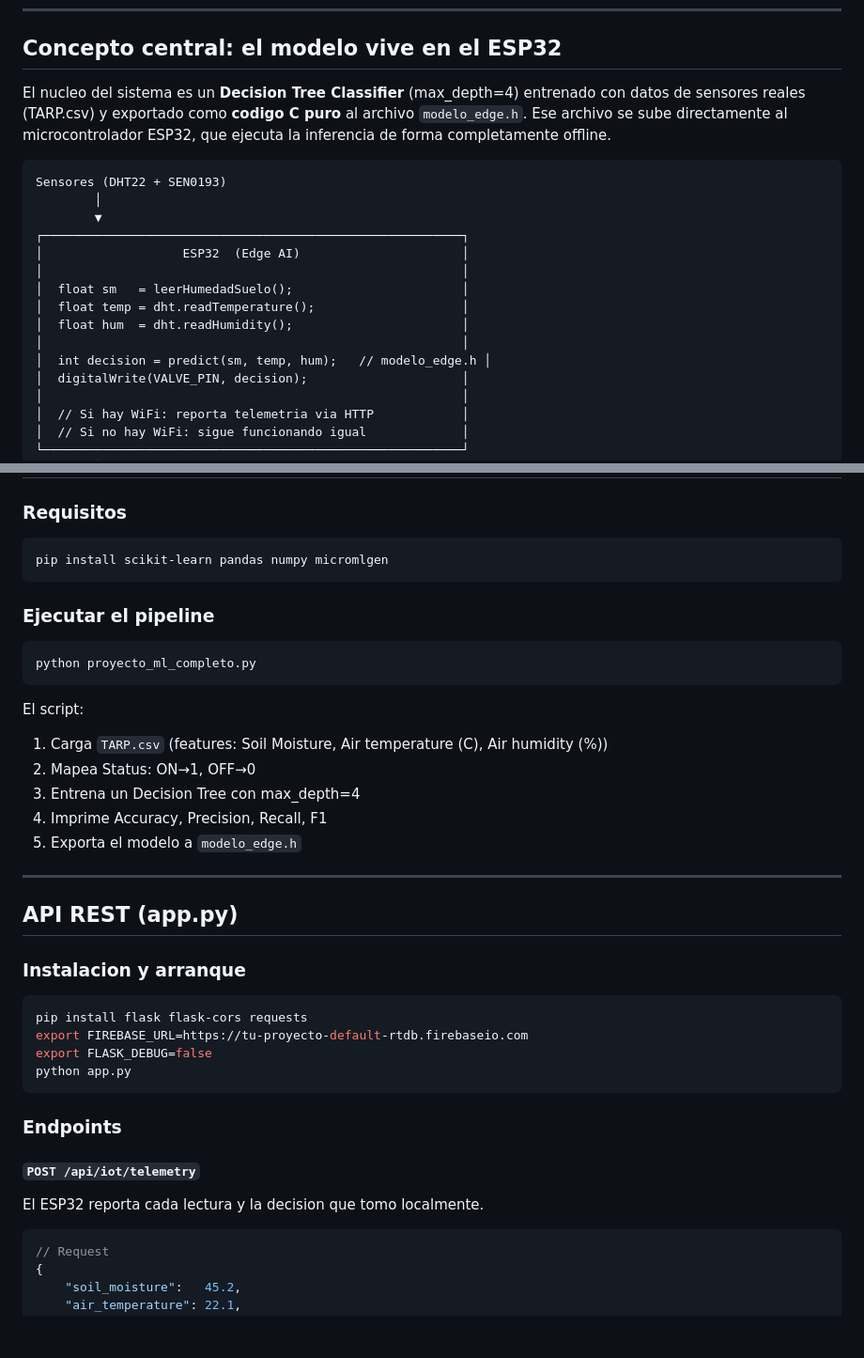
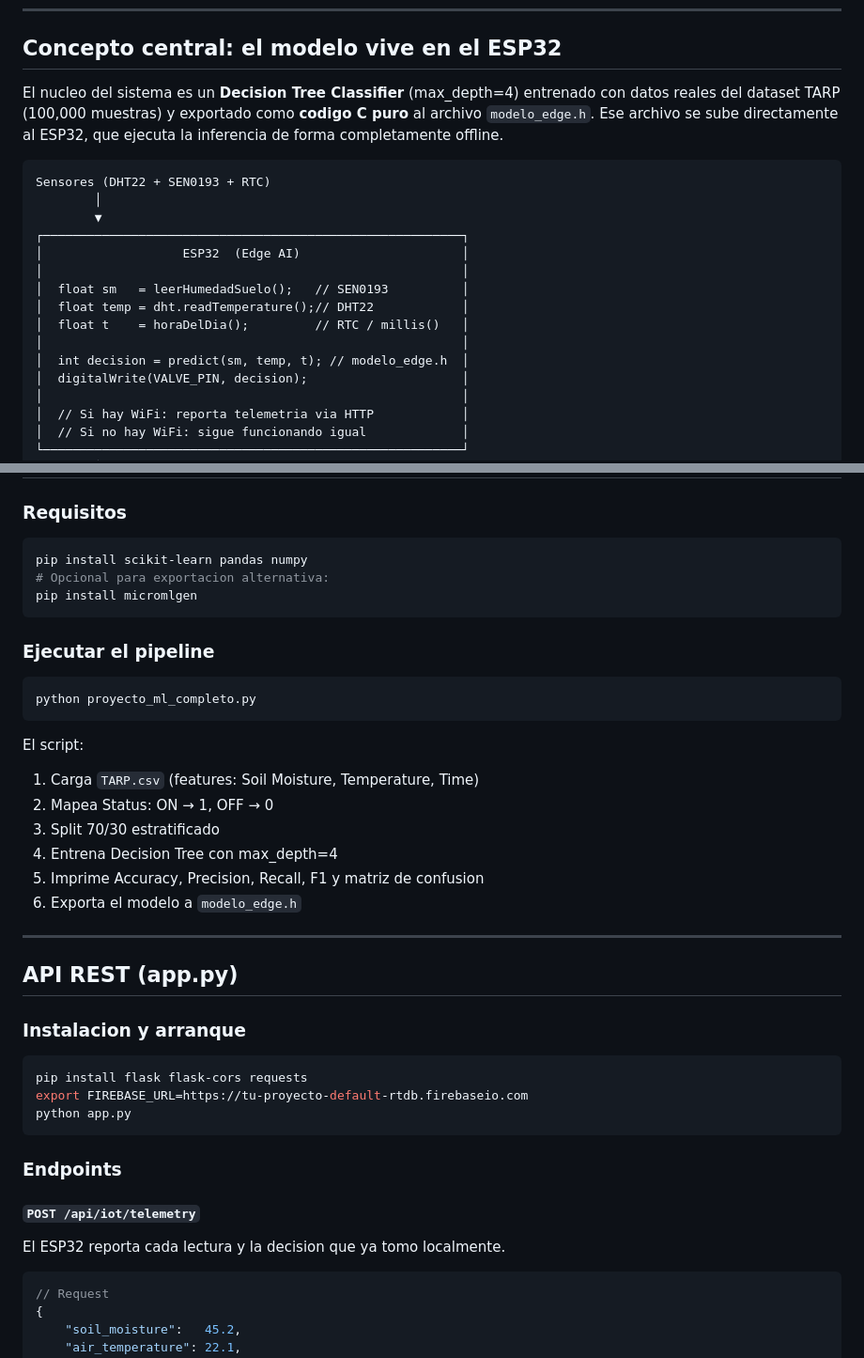
Before and after one commit to Wisssner/SistemaInteligentedePredictRiesgo, a Markdown page: readme.md, 2 parts joined by grey strips. Shown at 94% size. Rendered like a GitHub page; blank space fills up the shorter version.

````diff
--- a/readme.md
+++ b/readme.md
@@ -8,22 +8,22 @@ Practicas Pre-Profesionales · Lima, Peru
 ## Concepto central: el modelo vive en el ESP32
 
 El nucleo del sistema es un **Decision Tree Classifier** (max_depth=4) entrenado
-con datos de sensores reales (TARP.csv) y exportado como **codigo C puro** al
-archivo `modelo_edge.h`. Ese archivo se sube directamente al microcontrolador
-ESP32, que ejecuta la inferencia de forma completamente offline.
+con datos reales del dataset TARP (100,000 muestras) y exportado como **codigo C
+puro** al archivo `modelo_edge.h`. Ese archivo se sube directamente al ESP32,
+que ejecuta la inferencia de forma completamente offline.
 
 ```
-Sensores (DHT22 + SEN0193)
+Sensores (DHT22 + SEN0193 + RTC)
         │
         ▼
 ┌─────────────────────────────────────────────────────────┐
 │                   ESP32  (Edge AI)                      │
 │                                                         │
-│  float sm   = leerHumedadSuelo();                       │
-│  float temp = dht.readTemperature();                    │
-│  float hum  = dht.readHumidity();                       │
+│  float sm   = leerHumedadSuelo();   // SEN0193          │
+│  float temp = dht.readTemperature();// DHT22            │
+│  float t    = horaDelDia();         // RTC / millis()   │
 │                                                         │
-│  int decision = predict(sm, temp, hum);   // modelo_edge.h │
+│  int decision = predict(sm, temp, t); // modelo_edge.h  │
 │  digitalWrite(VALVE_PIN, decision);                     │
 │                                                         │
 │  // Si hay WiFi: reporta telemetria via HTTP            │
@@ -95,8 +123,10 @@ sin memoria dinamica, sin dependencias. Ocupa menos de 2 KB de flash.
 
 ### Requisitos
 
-```
-pip install scikit-learn pandas numpy micromlgen
+```bash
+pip install scikit-learn pandas numpy
+# Opcional para exportacion alternativa:
+pip install micromlgen
 ```
 
 ### Ejecutar el pipeline
@@ -106,11 +136,12 @@ python proyecto_ml_completo.py
 ```
 
 El script:
-1. Carga `TARP.csv` (features: Soil Moisture, Air temperature (C), Air humidity (%))
-2. Mapea Status: ON→1, OFF→0
-3. Entrena un Decision Tree con max_depth=4
-4. Imprime Accuracy, Precision, Recall, F1
-5. Exporta el modelo a `modelo_edge.h`
+1. Carga `TARP.csv` (features: Soil Moisture, Temperature, Time)
+2. Mapea Status: ON → 1, OFF → 0
+3. Split 70/30 estratificado
+4. Entrena Decision Tree con max_depth=4
+5. Imprime Accuracy, Precision, Recall, F1 y matriz de confusion
+6. Exporta el modelo a `modelo_edge.h`
 
 ---
 
@@ -121,14 +152,13 @@ El script:
 ```bash
 pip install flask flask-cors requests
 export FIREBASE_URL=https://tu-proyecto-default-rtdb.firebaseio.com
-export FLASK_DEBUG=false
 python app.py
 ```
 
 ### Endpoints
 
 #### `POST /api/iot/telemetry`
-El ESP32 reporta cada lectura y la decision que tomo localmente.
+El ESP32 reporta cada lectura y la decision que ya tomo localmente.
 
 ```json
 // Request
````
Also changed, not shown: other parts of readme.md (+65 -52 lines).
